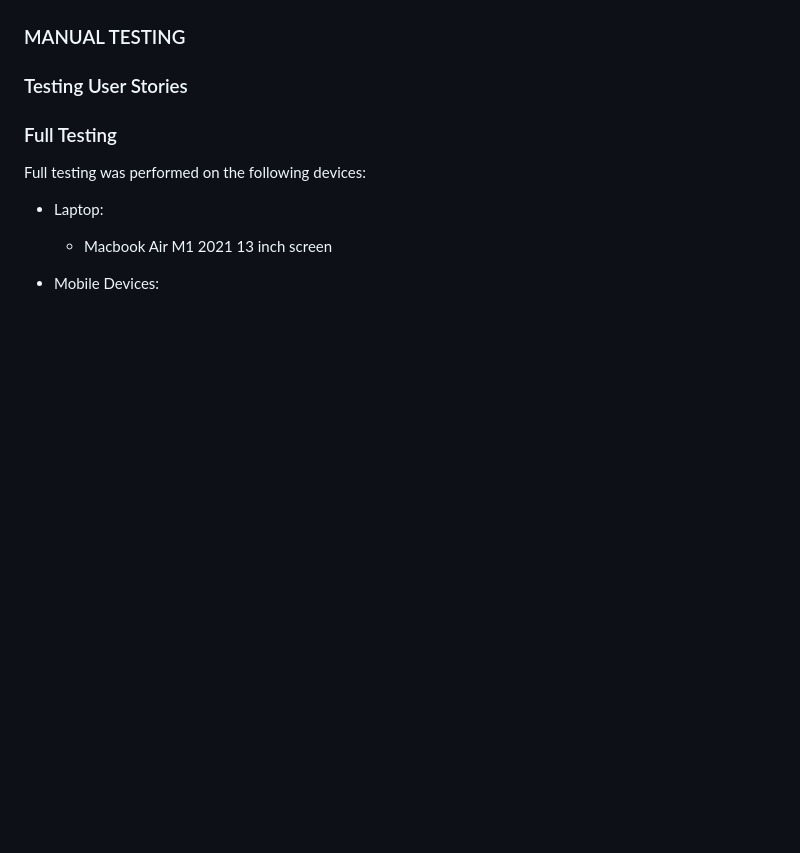
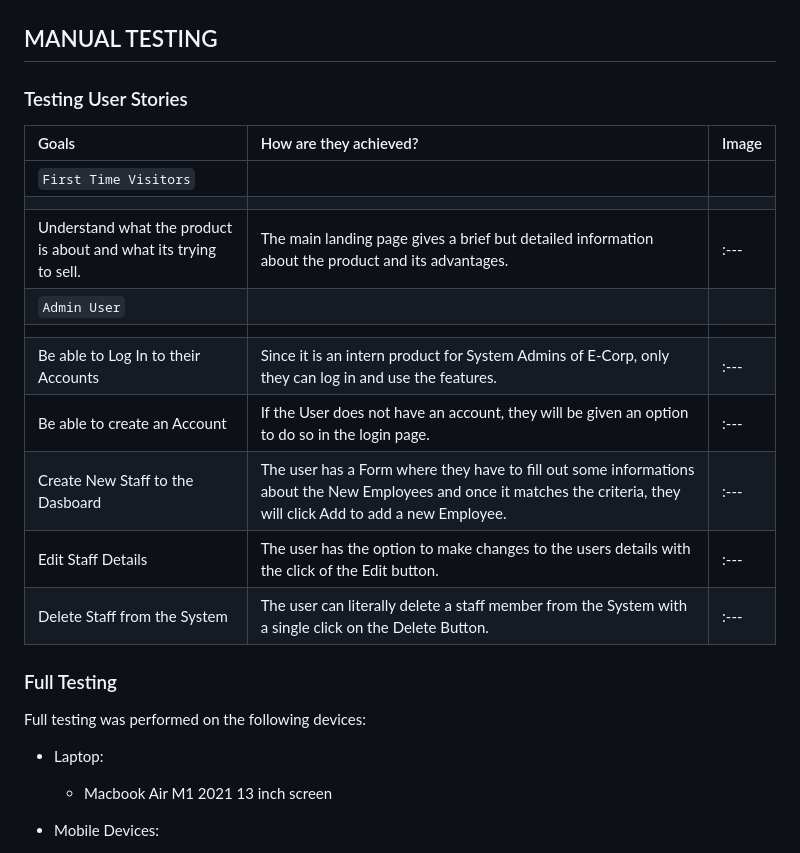
Before and after one commit to Retr01234/django_employee_dashboard, a Markdown page: README.md, the part around the change printed below. GitHub-like rendering; blank space fills up the shorter version.

Commit message:
feature: add testing docs pt. 4

```diff
--- a/README.md
+++ b/README.md
@@ -190,9 +190,23 @@ I tested for everything in Lighthouse:
 ##### Mobile
 ![Mobile](media/Lighthouse_Mobile.png)
 
-### MANUAL TESTING
+## MANUAL TESTING
 
 ### Testing User Stories
+
+| Goals | How are they achieved? | Image |
+| :--- | :--- | :--- |
+| `First Time Visitors` |
+|  |  |  |
+| Understand what the product is about and what its trying to sell. | The main landing page gives a brief but detailed information about the product and its advantages. | :--- |
+|`Admin User` |
+|  |  |  |
+| Be able to Log In to their Accounts | Since it is an intern product for System Admins of E-Corp, only they can log in and use the features.  | :--- |
+| Be able to create an Account | If the User does not have an account, they will be given an option to do so in the login page. | :--- |
+| Create New Staff to the Dasboard | The user has a Form where they have to fill out some informations about the New Employees and once it matches the criteria, they will click Add to add a new Employee. | :--- |
+| Edit Staff Details | The user has the option to make changes to the users details with the click of the Edit button. | :--- |
+| Delete Staff from the System | The user can literally delete a staff member from the System with a single click on the Delete Button. | :--- |  |
+
 
 ### Full Testing
 Full testing was performed on the following devices:
```
Also changed, not shown: other parts of README.md (+1 -1 lines).
